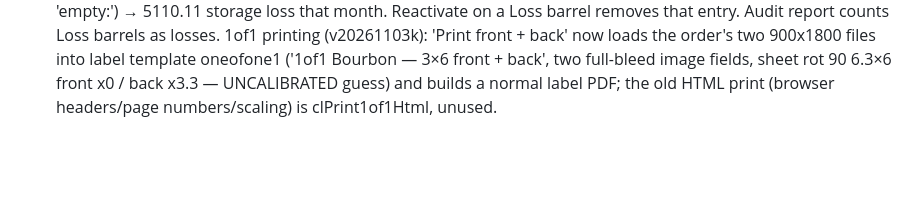
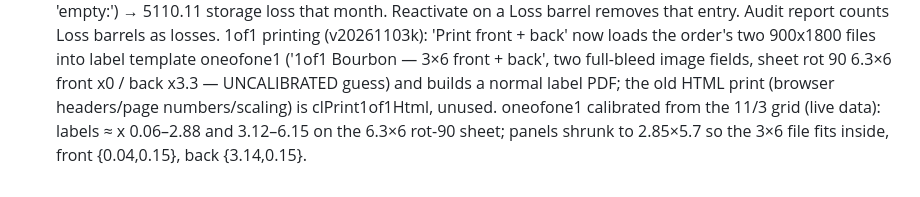
Before and after one commit to michaelhinds-ai/ttb-tracker, a Markdown page: CLAUDE.md, the part around the change. Rendered like a GitHub page; blank space fills up the shorter version.

Commit message:
Notes: 1of1 label calibration
Co-Authored-By: Claude Opus 5.5 <noreply@anthropic.com>
Claude-Session: https://claude.ai/code/session_01AC4qyn2UFMrUQAyMwKiz5Z

```diff
--- a/CLAUDE.md
+++ b/CLAUDE.md
@@ -160,3 +160,4 @@ Collaborative template: one-time _clStatsNudge (flag _statsNudge1) raises Proof
 Label PDF emoji (v20261103i): emoji in text (\p{Extended_Pictographic} sequences, _LBL_EMO_*) are rendered to PNG with the system emoji font (_lblEmojiPng) and drawn inline at the text size; fonts have no emoji glyphs so they used to vanish. ©/® stay text.
 Barrels 'Empty 1' (emptyBarrel, v20261103j): splits one barrel off an aging lot at the per-barrel avg PG as its own record (status 'Loss', lossDate, emptiedFromLot) so receipts are unchanged, lot qty −1 / pgTotal −avg, and adds a stor_loss ledger entry (src 'empty:<id>') → 5110.11 storage loss that month. Reactivate on a Loss barrel removes that entry. Audit report counts Loss barrels as losses.
 1of1 printing (v20261103k): 'Print front + back' now loads the order's two 900x1800 files into label template oneofone1 ('1of1 Bourbon — 3×6 front + back', two full-bleed image fields, sheet rot 90 6.3×6 front x0 / back x3.3 — UNCALIBRATED guess) and builds a normal label PDF; the old HTML print (browser headers/page numbers/scaling) is clPrint1of1Html, unused.
+oneofone1 calibrated from the 11/3 grid (live data): labels ≈ x 0.06–2.88 and 3.12–6.15 on the 6.3×6 rot-90 sheet; panels shrunk to 2.85×5.7 so the 3×6 file fits inside, front {0.04,0.15}, back {3.14,0.15}.
```
